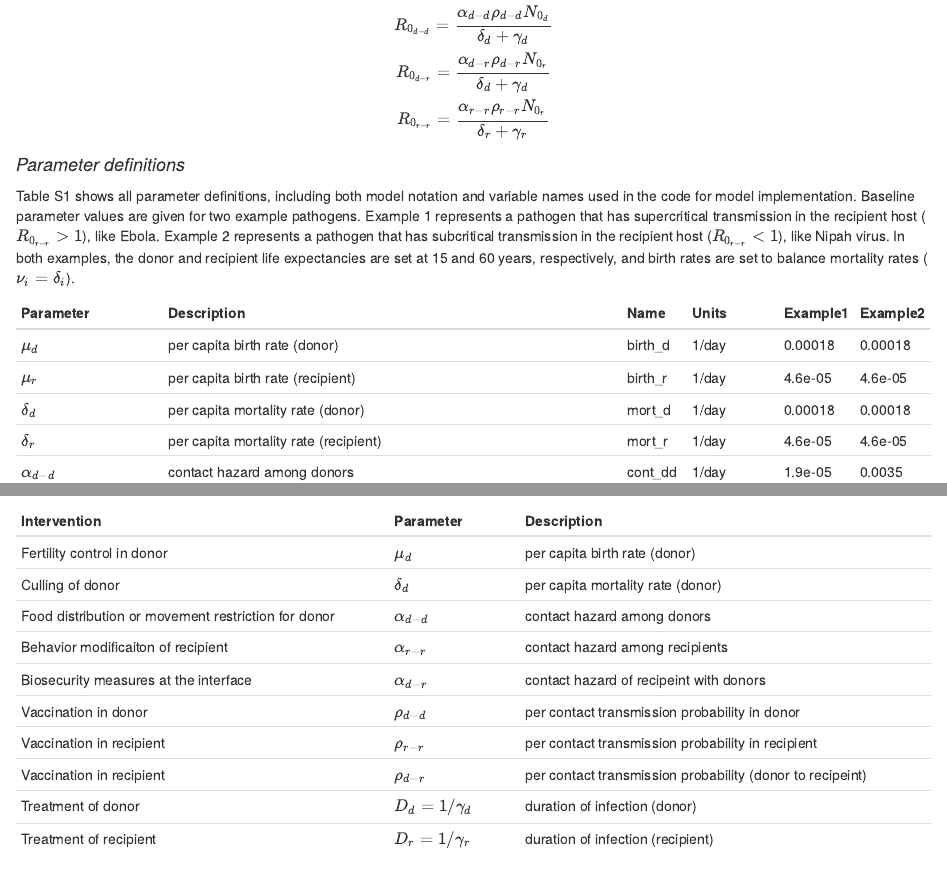
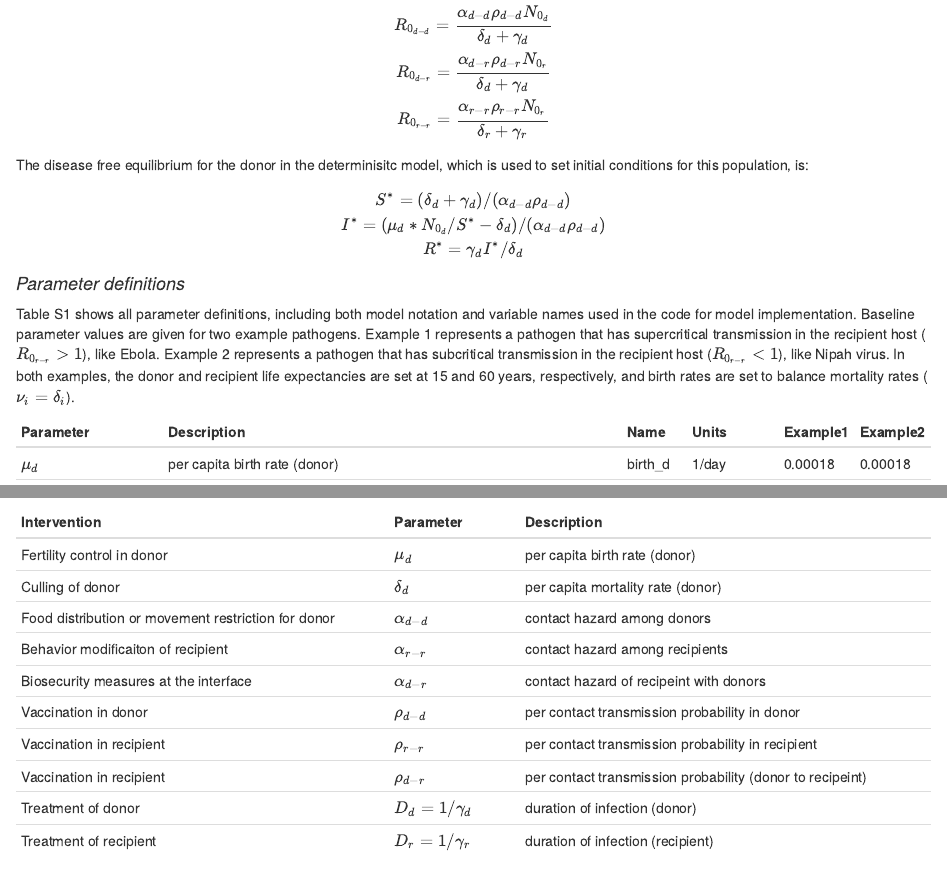
Before and after one commit to jrcpulliam/spilloverIntervention, an R Markdown document (spilloverIntervention.Rmd): the page in a window 1100 px wide, from 1420 px down, and a second part further down, joined at a grey line. Rendered offline with R 4.5, knitr and Pandoc, with nearby package versions; some code elsewhere in the file could not run offline.

Commit message:
minor tweaks

```diff
--- a/spilloverIntervention.Rmd
+++ b/spilloverIntervention.Rmd
@@ -101,6 +99,16 @@ R_{0_{d-r}} = \frac{\alpha_{d-r} \rho_{d-r} N_{0_r}}{\delta_d + \gamma_d}\\
 R_{0_{r-r}} = \frac{\alpha_{r-r} \rho_{r-r} N_{0_r}}{\delta_r + \gamma_r}
 $$
 
+The disease free equilibrium for the donor in the determinisitc model, which is used to set initial conditions for this population, is:
+
+$$
+S^* = (\delta_d + \gamma_d) / (\alpha_{d-d} \rho_{d-d})\\
+\\
+I^* = (\mu_d * N_{0_d} / S^* - \delta_d) / (\alpha_{d-d} \rho_{d-d})
+\\
+R^* = \gamma_d I^* / \delta_d
+$$
+
 #### _Parameter definitions_
 
 Table S1 shows all parameter definitions, including both model notation and variable names used in the code for model implementation. Baseline parameter values are given for two example pathogens. Example 1 represents a pathogen that has supercritical transmission in the recipient host ($R_{0_{r-r}} > 1$), like Ebola. Example 2 represents a pathogen that has subcritical transmission in the recipient host ($R_{0_{r-r}} < 1$), like Nipah virus. In both examples, the donor and recipient life expectancies are set at 15 and 60 years, respectively, and birth rates are set to balance mortality rates ($\nu_i = \delta_i$).
```
Also changed, not shown: simFunctions.R (+1 -1 lines), spilloverIntervention.Rmd (5 more changed lines).
